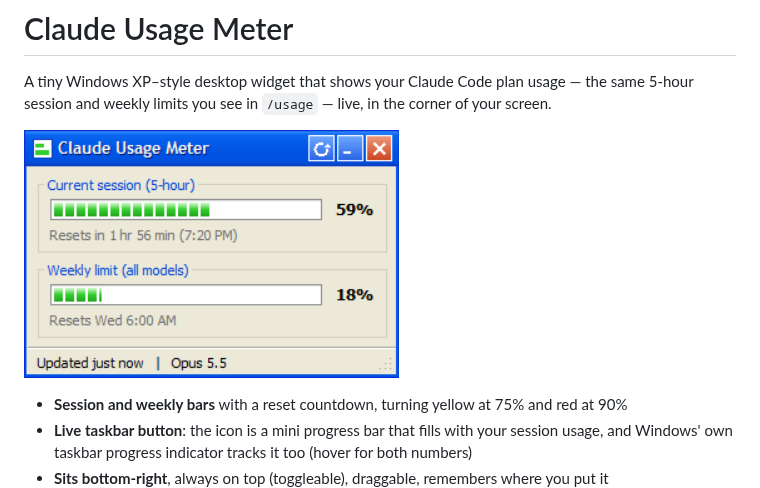
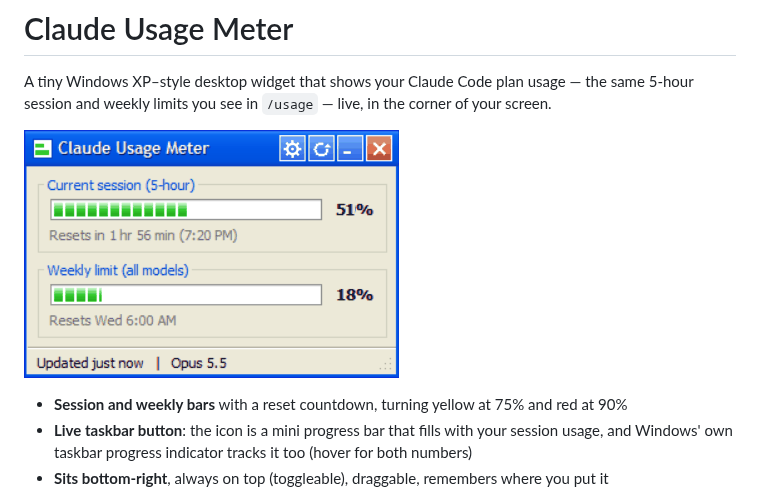
Before and after one commit to HaydenHarms/claude-usage-meter, a Markdown page: README.md, the part around the change. GitHub-like rendering; pictures changed too: docs/preview.gif (added), docs/screenshot.png (deleted).

Commit message:
Replace the preview screenshot with an animated GIF showing the session bar filling
Co-Authored-By: Claude Sonnet 5.5 <noreply@anthropic.com>
Claude-Session: https://claude.ai/code/session_01XG4hPXzLhMyX9XBB9GzYZu

```diff
--- a/README.md
+++ b/README.md
@@ -2,7 +2,7 @@
 
 A tiny Windows XP–style desktop widget that shows your Claude Code plan usage — the same 5-hour session and weekly limits you see in `/usage` — live, in the corner of your screen.
 
-![Claude Usage Meter](docs/screenshot.png)
+![Claude Usage Meter](docs/preview.gif)
 
 - **Session and weekly bars** with a reset countdown, turning yellow at 75% and red at 90%
 - **Live taskbar button**: the icon is a mini progress bar that fills with your session usage, and Windows' own taskbar progress indicator tracks it too (hover for both numbers)
```
